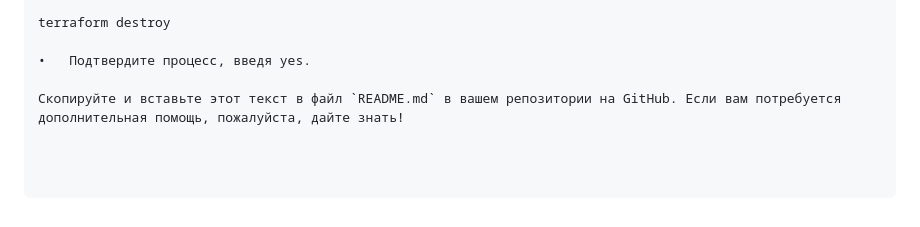
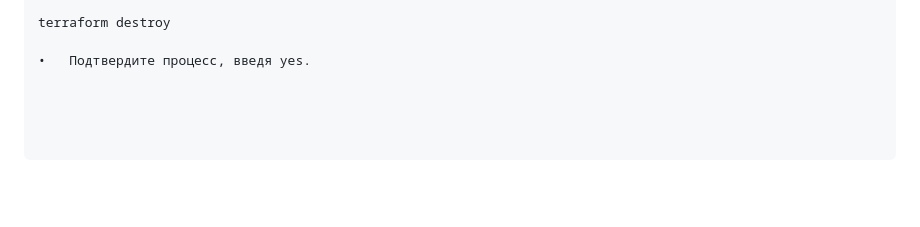
Before and after one commit to Quixgit/DanIt, a Markdown page: Project3/README.md, the part around the change. GitHub-like rendering; blank space fills up the shorter version.

```diff
--- a/Project3/README.md
+++ b/Project3/README.md
@@ -117,5 +117,3 @@ sudo cat /var/lib/jenkins/secrets/initialAdminPassword
 terraform destroy
 
 •	Подтвердите процесс, введя yes.
-
-Скопируйте и вставьте этот текст в файл `README.md` в вашем репозитории на GitHub. Если вам потребуется дополнительная помощь, пожалуйста, дайте знать!
```
